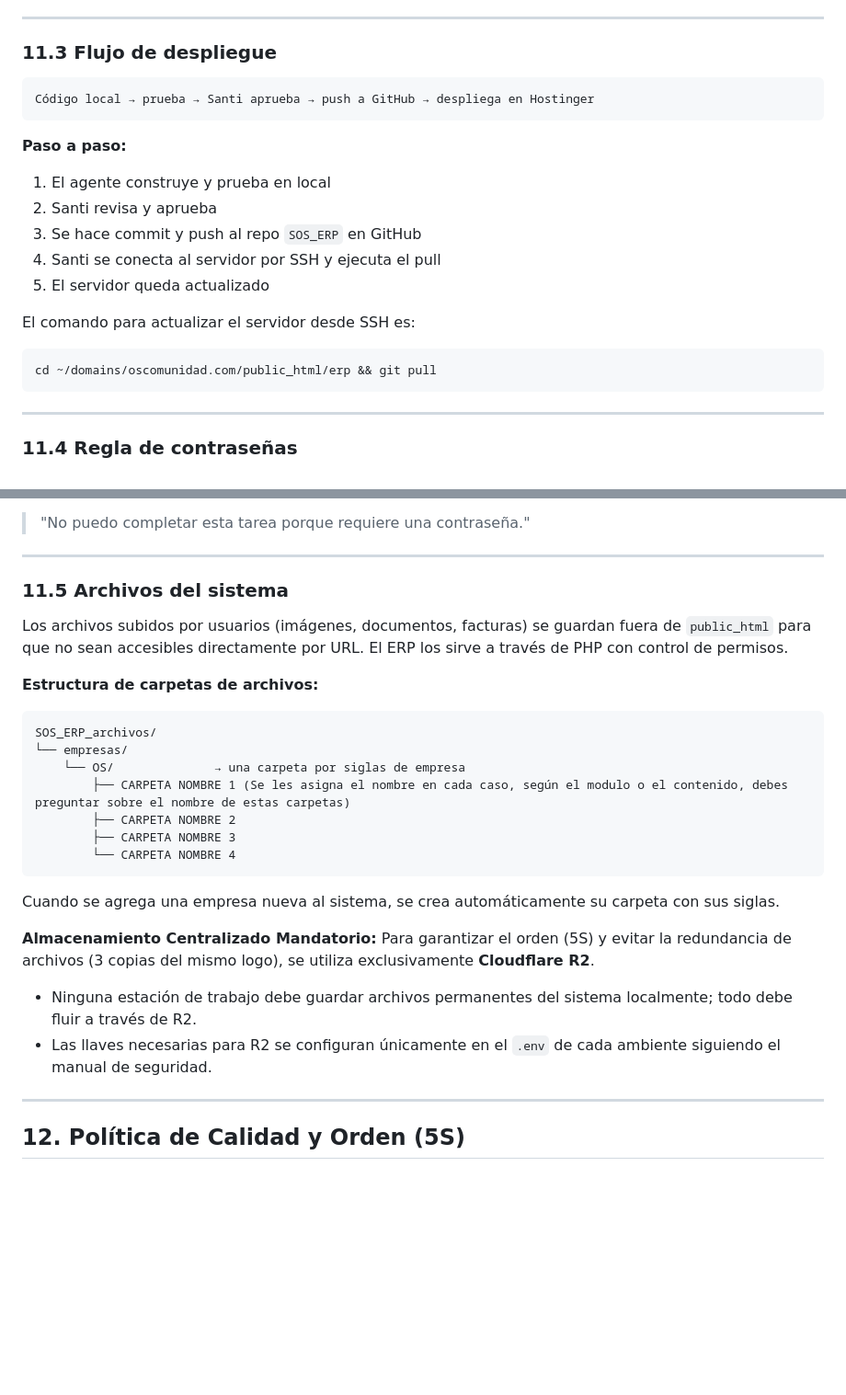
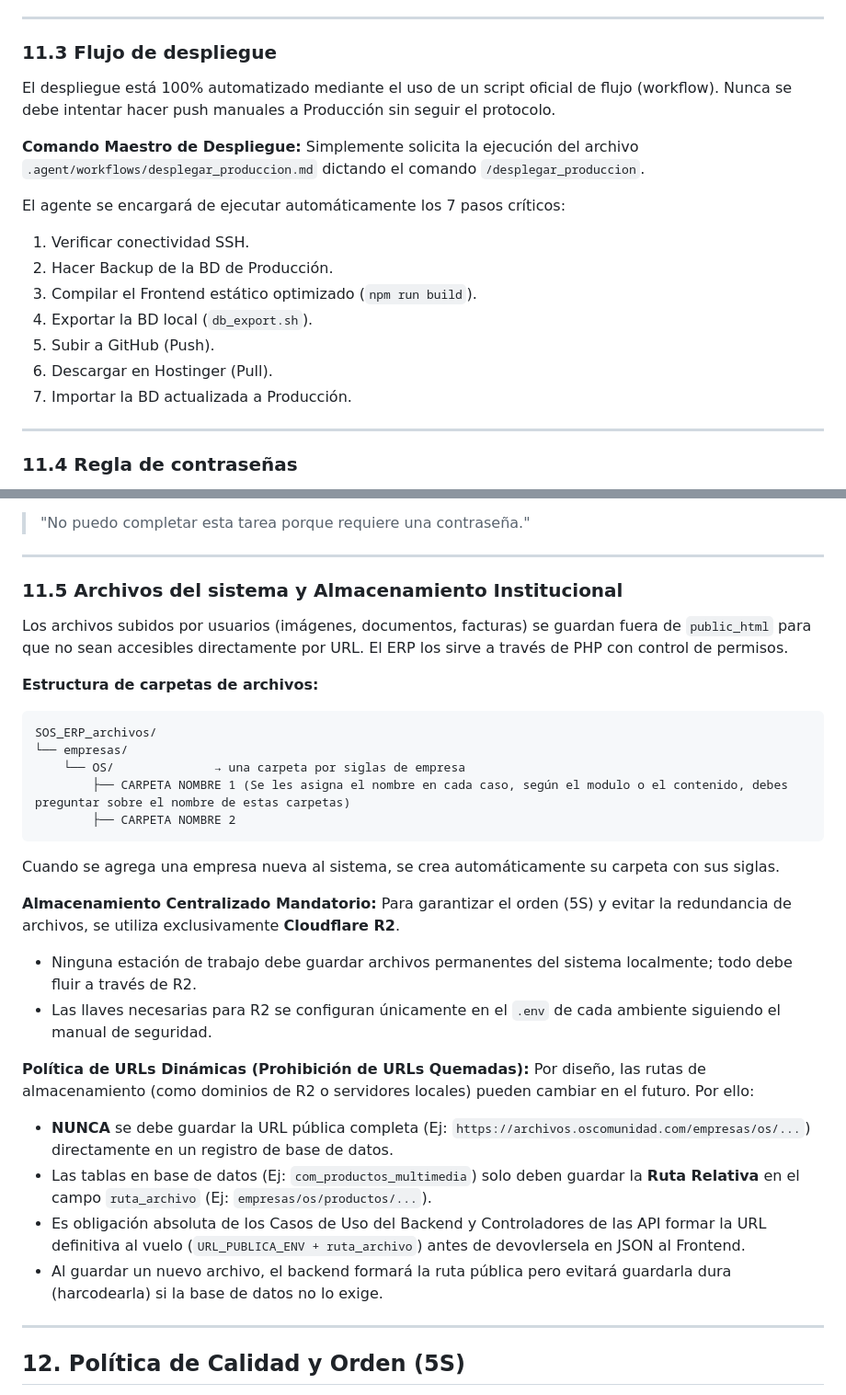
Before and after one commit to larevo1111/SOS_ERP, a Markdown page: .agent/MANIFESTO.md, 2 parts joined by grey strips. Shown at 92% size. GitHub-like rendering; blank space fills up the shorter version.

Commit message:
docs: politica despliegue y urls dinamicas r2 en manifiesto

````diff
--- a/.agent/MANIFESTO.md
+++ b/.agent/MANIFESTO.md
@@ -316,21 +316,19 @@ La conexión al servidor usa llave SSH sin contraseña. Ver protocolo completo e
 
 ### 11.3 Flujo de despliegue
 
-```
-Código local → prueba → Santi aprueba → push a GitHub → despliega en Hostinger
-```
+El despliegue está 100% automatizado mediante el uso de un script oficial de flujo (workflow). Nunca se debe intentar hacer push manuales a Producción sin seguir el protocolo.
 
-**Paso a paso:**
-1. El agente construye y prueba en local
-2. Santi revisa y aprueba
-3. Se hace commit y push al repo `SOS_ERP` en GitHub
-4. Santi se conecta al servidor por SSH y ejecuta el pull
-5. El servidor queda actualizado
+**Comando Maestro de Despliegue:**
+Simplemente solicita la ejecución del archivo `.agent/workflows/desplegar_produccion.md` dictando el comando `/desplegar_produccion`.
 
-El comando para actualizar el servidor desde SSH es:
-```bash
-cd ~/domains/oscomunidad.com/public_html/erp && git pull
-```
+El agente se encargará de ejecutar automáticamente los 7 pasos críticos:
+1. Verificar conectividad SSH.
+2. Hacer Backup de la BD de Producción.
+3. Compilar el Frontend estático optimizado (`npm run build`).
+4. Exportar la BD local (`db_export.sh`).
+5. Subir a GitHub (Push).
+6. Descargar en Hostinger (Pull).
+7. Importar la BD actualizada a Producción.
 
 ---
 
@@ -352,7 +350,7 @@ Ejemplo incorrecto:
 
 ---
 
-### 11.5 Archivos del sistema
+### 11.5 Archivos del sistema y Almacenamiento Institucional
 
 Los archivos subidos por usuarios (imágenes, documentos, facturas) se guardan fuera de `public_html` para que no sean accesibles directamente por URL. El ERP los sirve a través de PHP con control de permisos.
 
@@ -363,15 +361,20 @@ SOS_ERP_archivos/
     └── OS/              → una carpeta por siglas de empresa
         ├── CARPETA NOMBRE 1 (Se les asigna el nombre en cada caso, según el modulo o el contenido, debes preguntar sobre el nombre de estas carpetas)
         ├── CARPETA NOMBRE 2
-        ├── CARPETA NOMBRE 3
-        └── CARPETA NOMBRE 4
 ```
 
 Cuando se agrega una empresa nueva al sistema, se crea automáticamente su carpeta con sus siglas.
 
-**Almacenamiento Centralizado Mandatorio:** Para garantizar el orden (5S) y evitar la redundancia de archivos (3 copias del mismo logo), se utiliza exclusivamente **Cloudflare R2**.
+**Almacenamiento Centralizado Mandatorio:** Para garantizar el orden (5S) y evitar la redundancia de archivos, se utiliza exclusivamente **Cloudflare R2**.
 - Ninguna estación de trabajo debe guardar archivos permanentes del sistema localmente; todo debe fluir a través de R2.
 - Las llaves necesarias para R2 se configuran únicamente en el `.env` de cada ambiente siguiendo el manual de seguridad.
+
+**Política de URLs Dinámicas (Prohibición de URLs Quemadas):**
+Por diseño, las rutas de almacenamiento (como dominios de R2 o servidores locales) pueden cambiar en el futuro. Por ello:
+- **NUNCA** se debe guardar la URL pública completa (Ej: `https://archivos.oscomunidad.com/empresas/os/...`) directamente en un registro de base de datos.
+- Las tablas en base de datos (Ej: `com_productos_multimedia`) solo deben guardar la **Ruta Relativa** en el campo `ruta_archivo` (Ej: `empresas/os/productos/...`).
+- Es obligación absoluta de los Casos de Uso del Backend y Controladores de las API formar la URL definitiva al vuelo (`URL_PUBLICA_ENV + ruta_archivo`) antes de devovlersela en JSON al Frontend.
+- Al guardar un nuevo archivo, el backend formará la ruta pública pero evitará guardarla dura (harcodearla) si la base de datos no lo exige.
 
 ---
 
````
